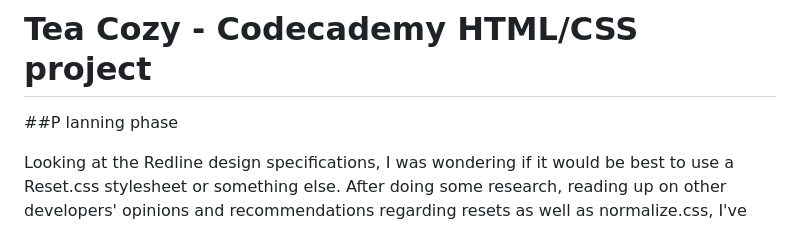
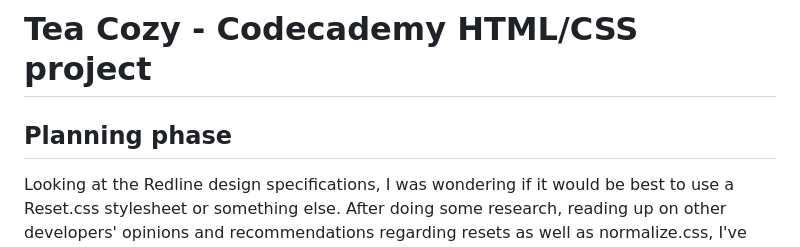
Before and after one commit to SaruMakes/Tea-Cozy, a Markdown page: README.md, the part around the change. GitHub-like rendering.

```diff
--- a/README.md
+++ b/README.md
@@ -1,6 +1,6 @@
 # Tea Cozy - Codecademy HTML/CSS project
 
-##P lanning phase
+## Planning phase
 
 <p>Looking at the Redline design specifications, I was wondering if it would be best to use a Reset.css stylesheet or something else. After doing some research, reading up on other developers' opinions and recommendations regarding resets as well as normalize.css, I've come to the conclusion that it would probably be best to use a normalize.css sheet. My reasoning is that, since the design specs specify h1-h6 header stylings for various paragraphs and headers, I would have to recreate the stylings by eye, if I decided to reset all of the stylings, as a reset will have all the headers be looking exactly the same.</p>
 
```
